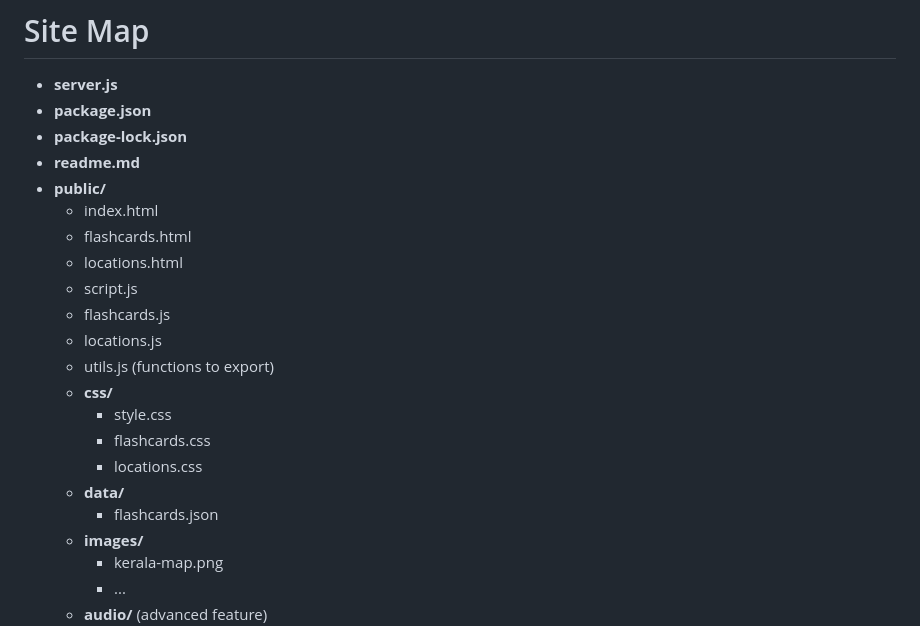
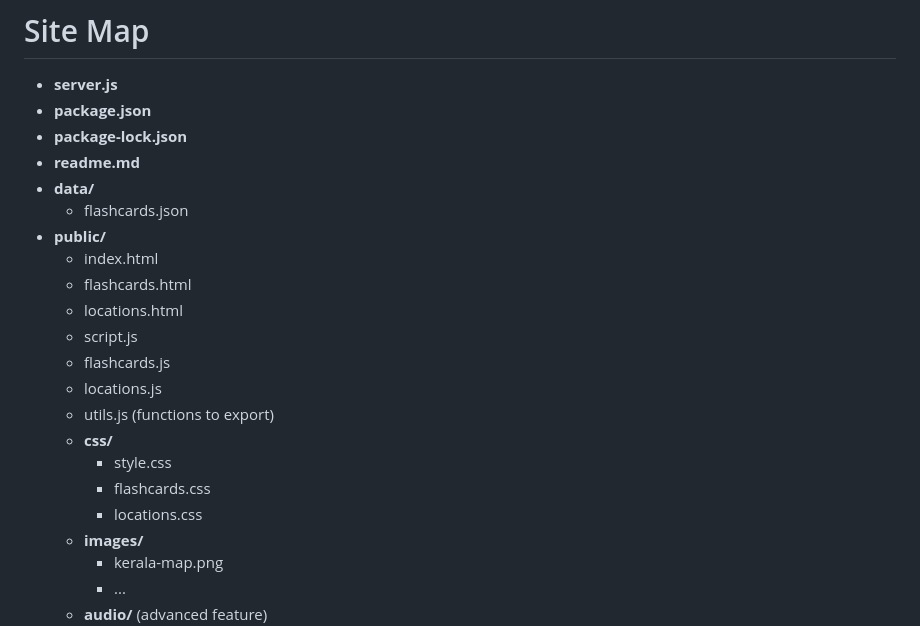
Before and after one commit to wslider/malayalam-explorer, a Markdown page: README.md, the part around the change. Drawn GitHub-style.

Commit message:
updated sitemap on readme

```diff
--- a/README.md
+++ b/README.md
@@ -139,6 +139,8 @@ Educational app for Malayali diaspora and Travelers seeking to explore Kerala's
 - **package.json**
 - **package-lock.json**
 - **readme.md**
+- **data/**
+    - flashcards.json
 - **public/**
   - index.html
   - flashcards.html
@@ -151,8 +153,6 @@ Educational app for Malayali diaspora and Travelers seeking to explore Kerala's
     - style.css
     - flashcards.css
     - locations.css
-  - **data/**
-    - flashcards.json
   - **images/**
     - kerala-map.png
     - ...
```
